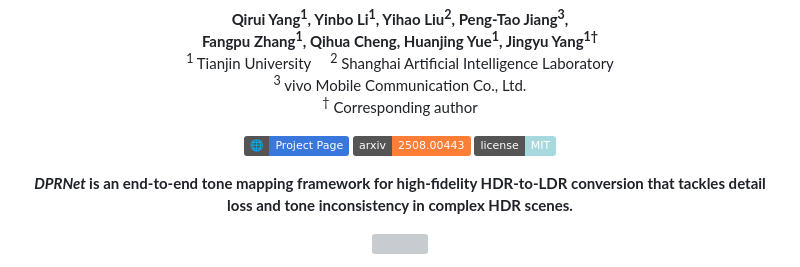
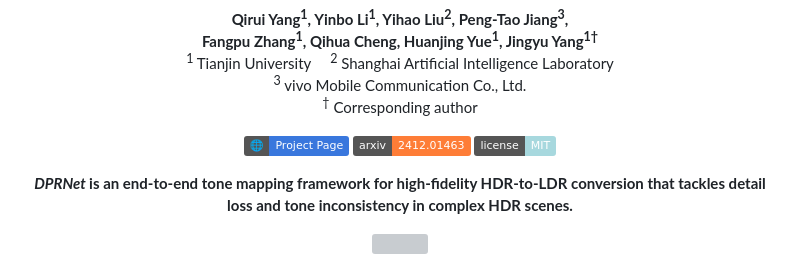
Before and after one commit to xxxxxxDPRNet/DPRNet, a Markdown page: README.md, the part around the change. GitHub-like rendering; badges without logos; grey boxes are pictures that could not be loaded.

```diff
--- a/README.md
+++ b/README.md
@@ -14,7 +14,7 @@
   </p>
 
   [![Online Demo](https://img.shields.io/badge/🌐-Project%20Page-3977dd)](https://xxxxxxdprnet.github.io/DPRNet/)
-  [![arxiv paper](https://img.shields.io/badge/arxiv-2508.00443-orange)](https://arxiv.org/abs/2412.01463)
+  [![arxiv paper](https://img.shields.io/badge/arxiv-2412.01463-orange)](https://arxiv.org/abs/2412.01463)
   [![license](https://img.shields.io/badge/license-MIT-A7D8DE)](https://opensource.org/license/MIT)
 
 
```
